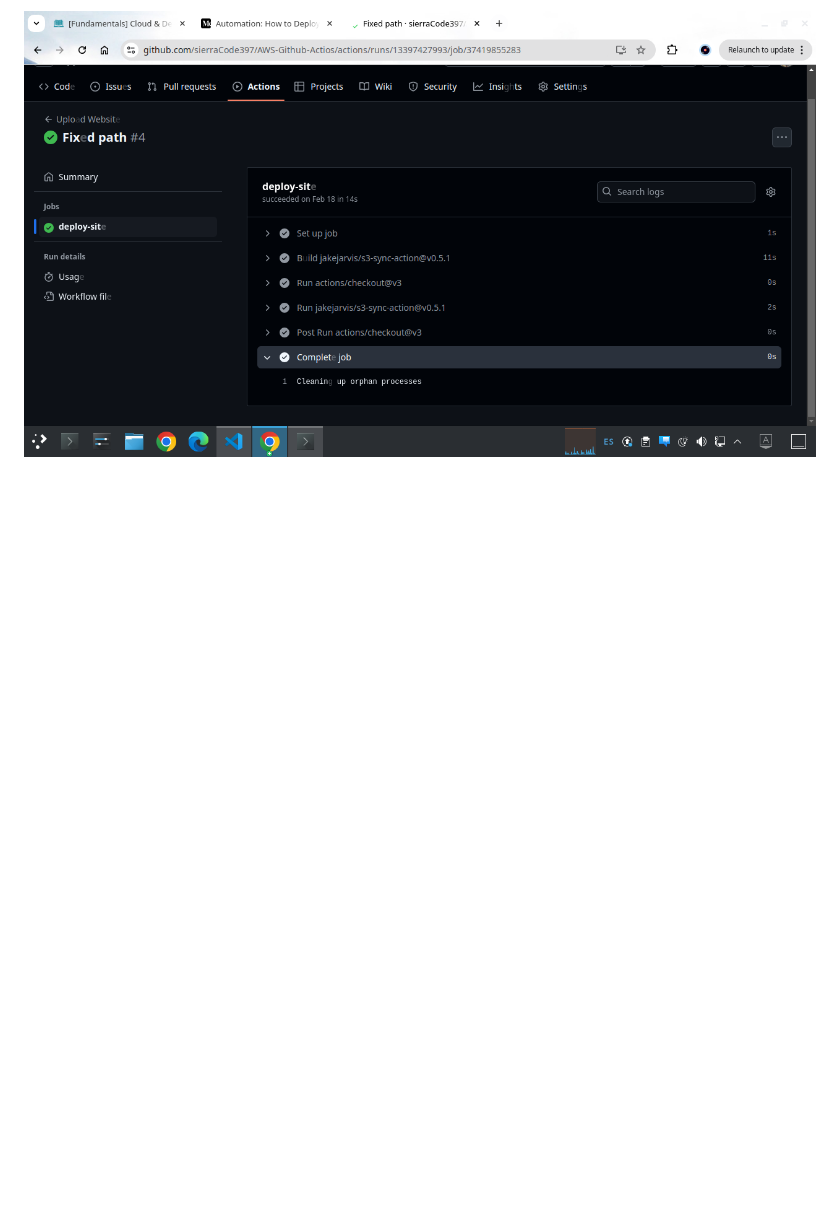
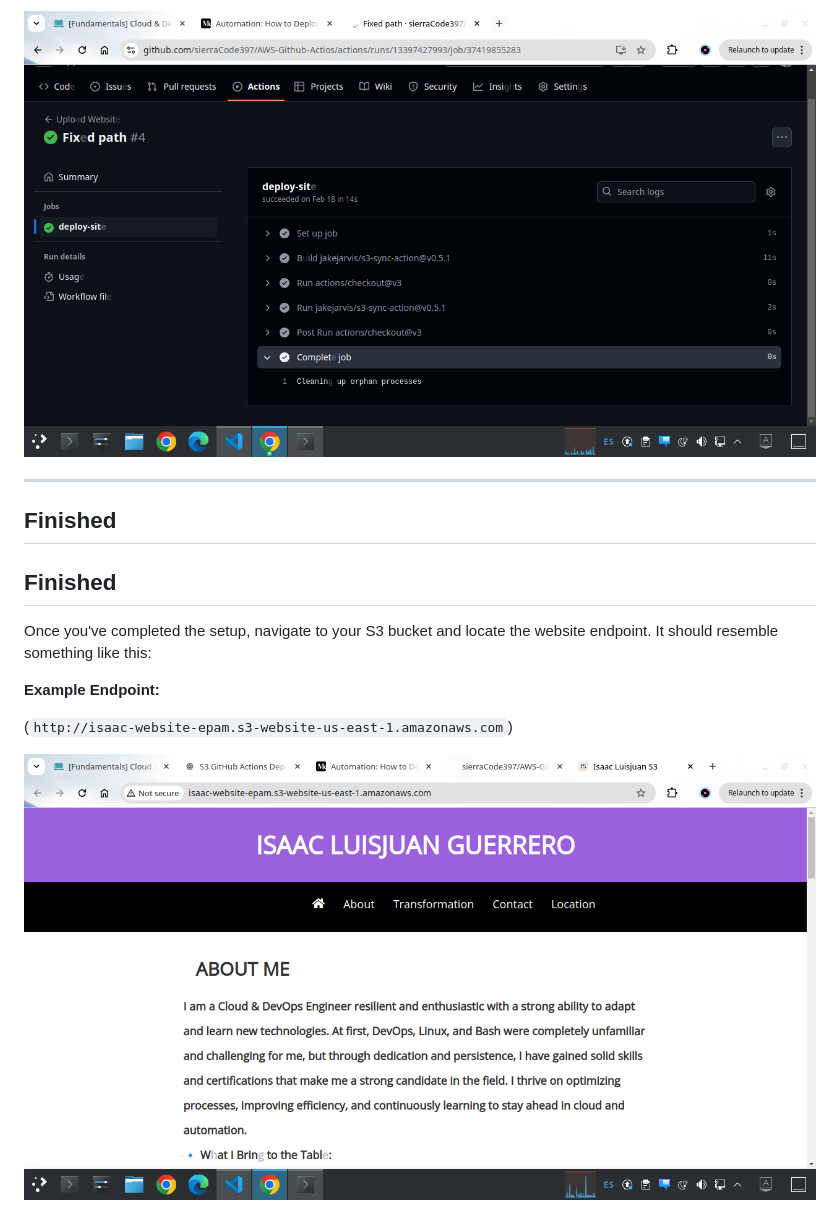
Before and after one commit to sierraCode397/AWS-Github-Actios, a Markdown page: README.md, the part around the change printed below. GitHub-like rendering; pictures changed too: screenshots/Step7.png (added); blank space fills up the shorter version.

```diff
--- a/README.md
+++ b/README.md
@@ -92,3 +170,17 @@ Next, we create a workflow for the deployment.
 - **Secrets Reference:** Verify that your workflow references the exact names of your secrets.
 
 ![Descriptive Alt Text](./screenshots/Step6.png)
+
+---
+
+## Finished
+
+## Finished
+
+Once you've completed the setup, navigate to your S3 bucket and locate the website endpoint. It should resemble something like this:
+
+**Example Endpoint:**
+
+(`http://isaac-website-epam.s3-website-us-east-1.amazonaws.com`)
+
+![Descriptive Alt Text](./screenshots/Step7.png)
```
Also changed, not shown: other parts of README.md (+78 -0 lines).
